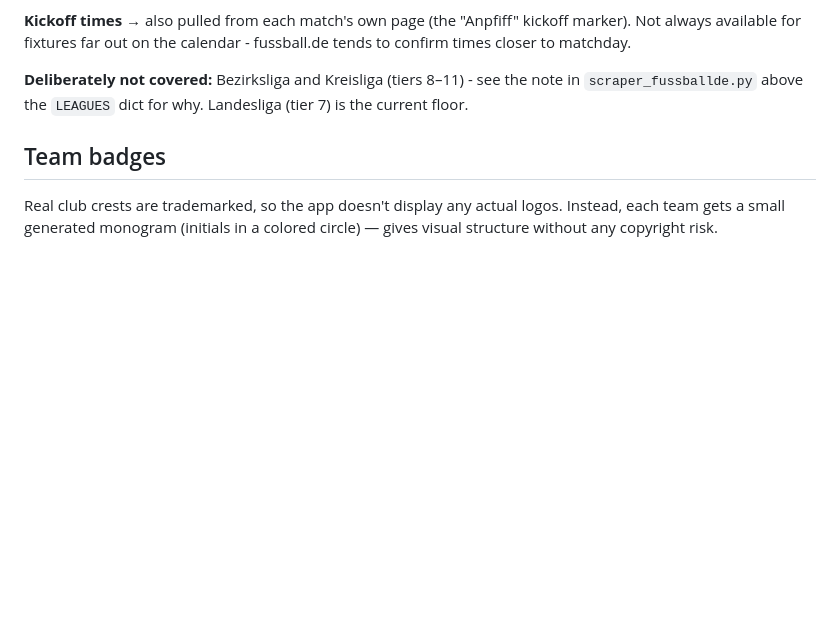
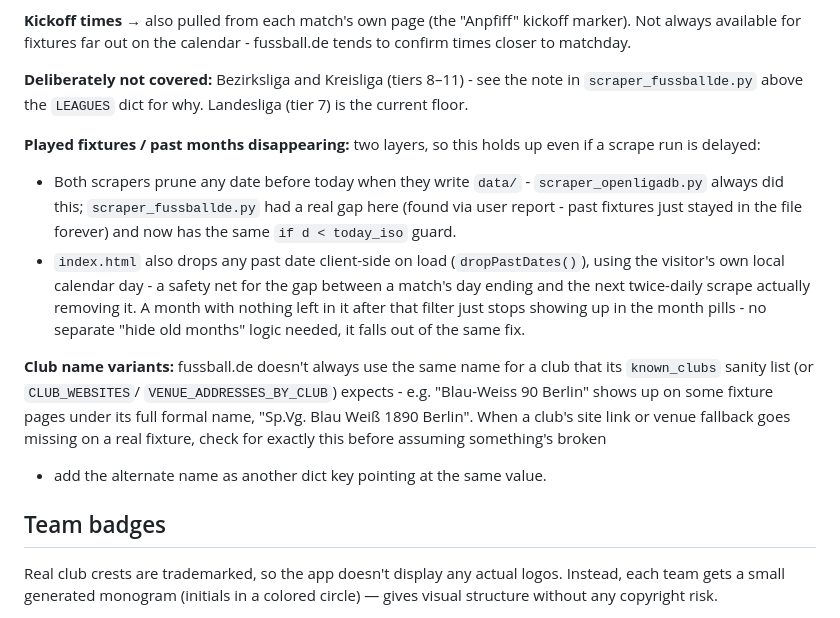
Before and after one commit to Lom042/BerlinFootball, a Markdown page: README.md, the part around the change. Rendered like a GitHub page; blank space fills up the shorter version.

Commit message:
Update README with fixture and club name information
Added details about fixture handling and club name variants.

```diff
--- a/README.md
+++ b/README.md
@@ -167,6 +167,27 @@ the calendar - fussball.de tends to confirm times closer to matchday.
 see the note in `scraper_fussballde.py` above the `LEAGUES` dict for
 why. Landesliga (tier 7) is the current floor.
 
+**Played fixtures / past months disappearing:** two layers, so this
+holds up even if a scrape run is delayed:
+- Both scrapers prune any date before today when they write `data/` -
+  `scraper_openligadb.py` always did this; `scraper_fussballde.py` had a
+  real gap here (found via user report - past fixtures just stayed in
+  the file forever) and now has the same `if d < today_iso` guard.
+- `index.html` also drops any past date client-side on load
+  (`dropPastDates()`), using the visitor's own local calendar day - a
+  safety net for the gap between a match's day ending and the next
+  twice-daily scrape actually removing it. A month with nothing left in
+  it after that filter just stops showing up in the month pills - no
+  separate "hide old months" logic needed, it falls out of the same fix.
+
+**Club name variants:** fussball.de doesn't always use the same name for
+a club that its `known_clubs` sanity list (or `CLUB_WEBSITES`/
+`VENUE_ADDRESSES_BY_CLUB`) expects - e.g. "Blau-Weiss 90 Berlin" shows up
+on some fixture pages under its full formal name, "Sp.Vg. Blau Weiß 1890
+Berlin". When a club's site link or venue fallback goes missing on a
+real fixture, check for exactly this before assuming something's broken
+- add the alternate name as another dict key pointing at the same value.
+
 ## Team badges
 
 Real club crests are trademarked, so the app doesn't display any actual
```
